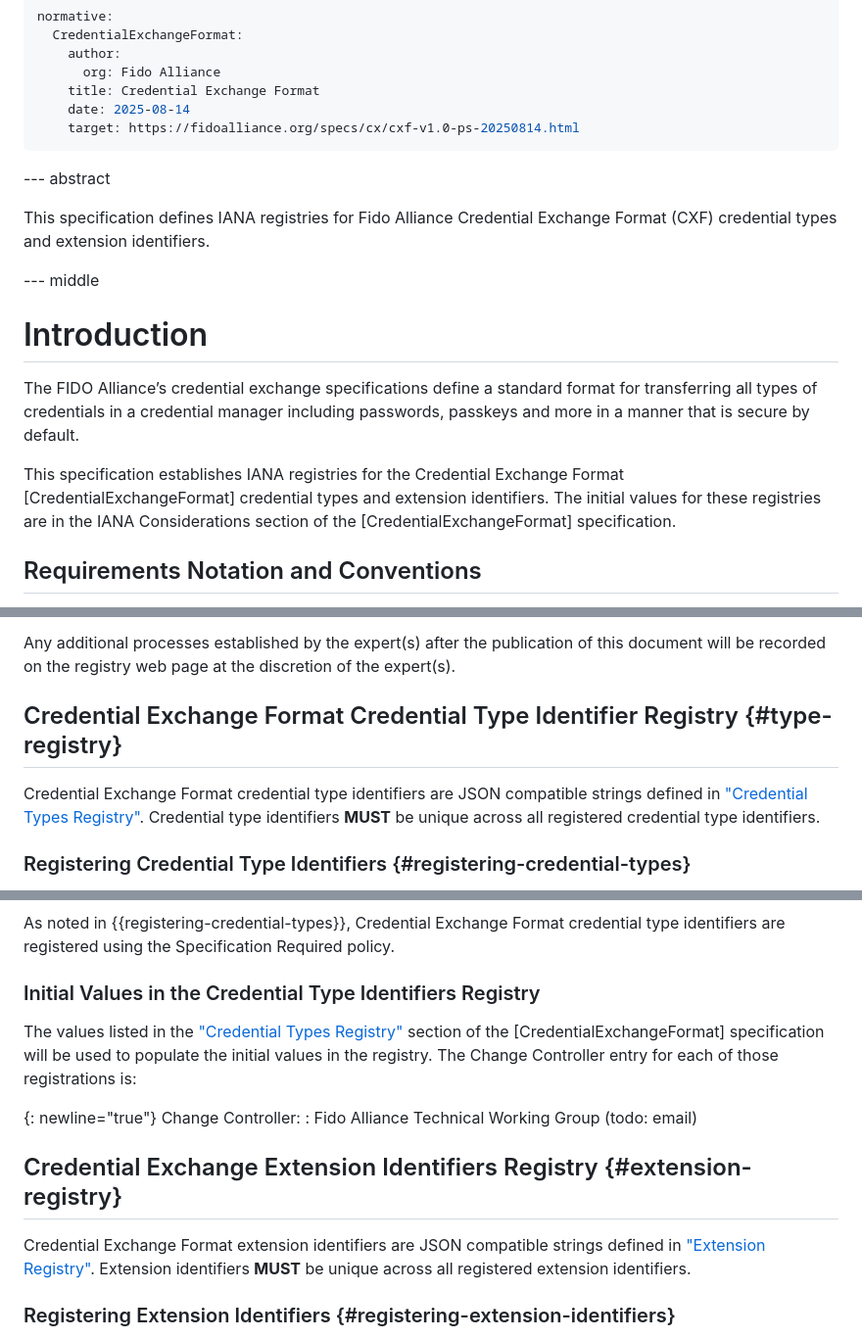
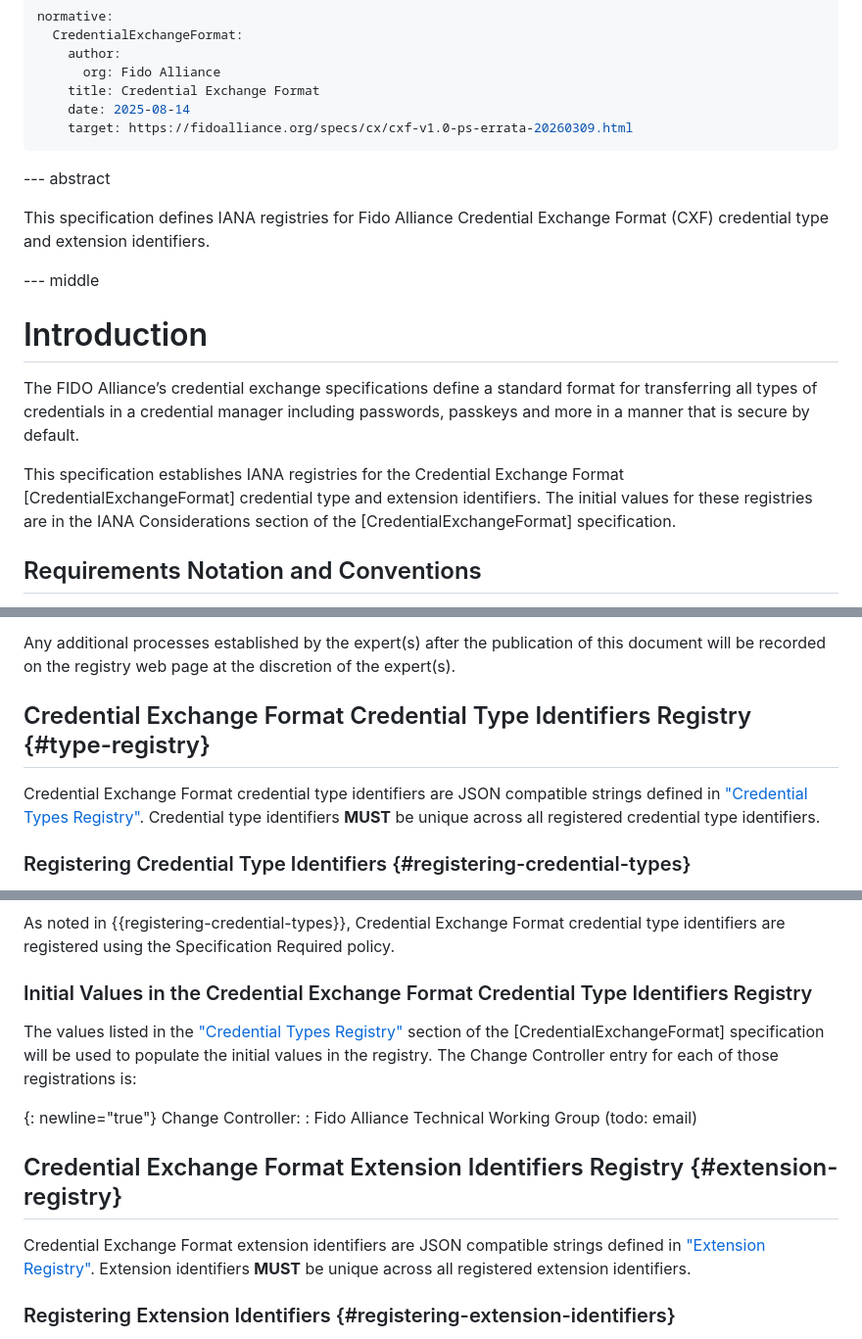
Before and after one commit to Credential-Provider-SIG/Credential-Exchange-IANA, a Markdown page: draft-hinton-credential-exchange.md, 3 parts joined by grey strips. Shown at 98% size. Rendered like a GitHub page.

Commit message:
Address #3: ensure consistent registry naming
This does not change the linked text for credential exchange format since there is no currently published version with the Identifiers consistency fix

```diff
--- a/draft-hinton-credential-exchange.md
+++ b/draft-hinton-credential-exchange.md
@@ -36,12 +36,12 @@ normative:
       org: Fido Alliance
     title: Credential Exchange Format
     date: 2025-08-14
-    target: https://fidoalliance.org/specs/cx/cxf-v1.0-ps-20250814.html
+    target: https://fidoalliance.org/specs/cx/cxf-v1.0-ps-errata-20260309.html
 ...
 
 --- abstract
 
-This specification defines IANA registries for Fido Alliance Credential Exchange Format (CXF) credential types and extension identifiers.
+This specification defines IANA registries for Fido Alliance Credential Exchange Format (CXF) credential type and extension identifiers.
 
 --- middle
 
@@ -49,7 +49,7 @@ This specification defines IANA registries for Fido Alliance Credential Exchange
 
 The FIDO Alliance’s credential exchange specifications define a standard format for transferring all types of credentials in a credential manager including passwords, passkeys and more in a manner that is secure by default.
 
-This specification establishes IANA registries for the Credential Exchange Format [CredentialExchangeFormat] credential types and extension identifiers. The initial values for these registries are in the IANA Considerations section of the [CredentialExchangeFormat] specification.
+This specification establishes IANA registries for the Credential Exchange Format [CredentialExchangeFormat] credential type and extension identifiers. The initial values for these registries are in the IANA Considerations section of the [CredentialExchangeFormat] specification.
 
 ## Requirements Notation and Conventions
 
@@ -68,5 +68,5 @@ This specification establishes two registries:
 
 Any additional processes established by the expert(s) after the publication of this document will be recorded on the registry web page at the discretion of the expert(s).
 
-## Credential Exchange Format Credential Type Identifier Registry {#type-registry}
+## Credential Exchange Format Credential Type Identifiers Registry {#type-registry}
 
@@ -99,5 +99,5 @@ Registrations MUST reference a freely available, stable specification, e.g., as
 
 As noted in {{registering-credential-types}}, Credential Exchange Format credential type identifiers are registered using the Specification Required policy.
 
-### Initial Values in the Credential Type Identifiers Registry
+### Initial Values in the Credential Exchange Format Credential Type Identifiers Registry
 
@@ -107,5 +107,5 @@ The values listed in the ["Credential Types Registry"](https://fidoalliance.org/
 Change Controller:
 : Fido Alliance Technical Working Group (todo: email)
 
-## Credential Exchange Extension Identifiers Registry {#extension-registry}
+## Credential Exchange Format Extension Identifiers Registry {#extension-registry}
 
```
Also changed, not shown: other parts of draft-hinton-credential-exchange.md (+5 -5 lines).
